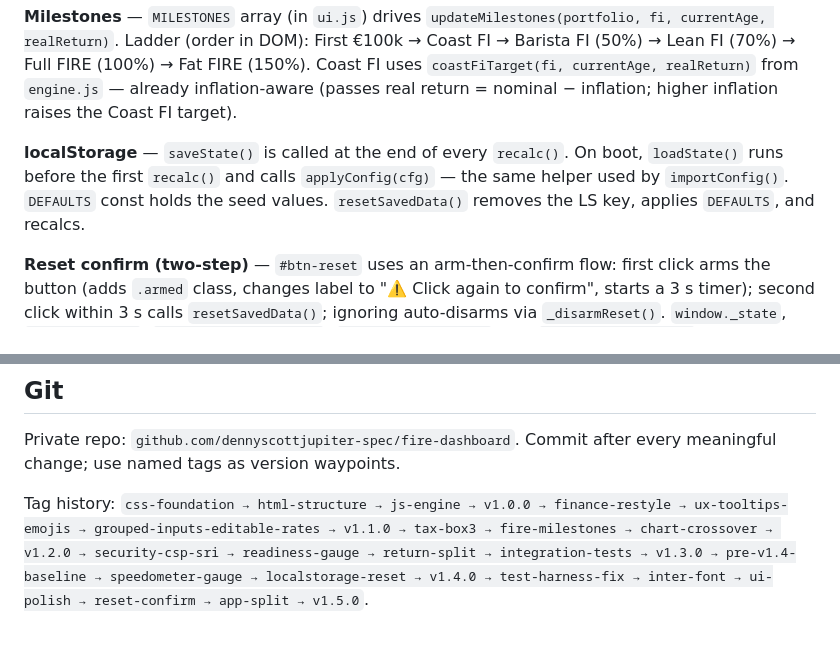
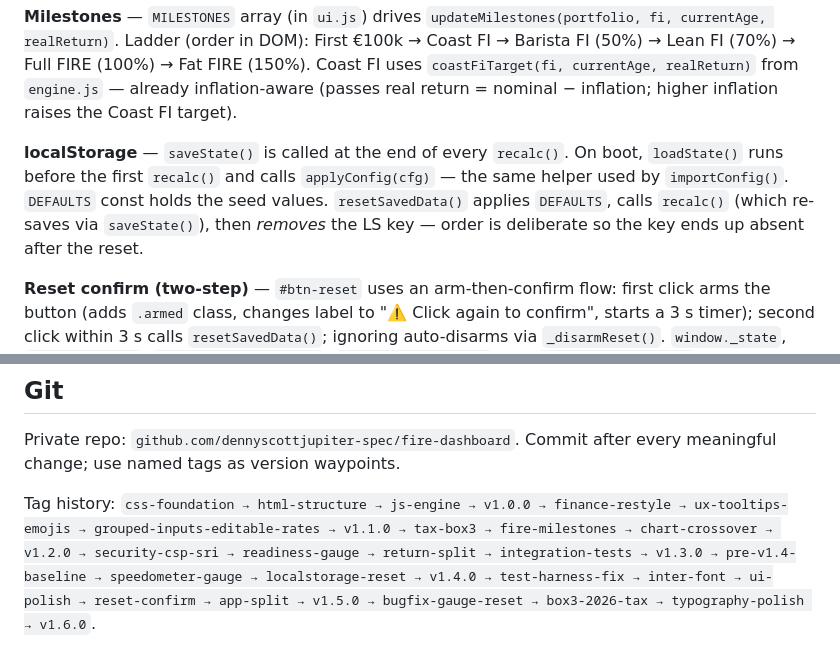
Before and after one commit to dennyscottjupiter-spec/fire-dashboard, a Markdown page: CLAUDE.md, 2 parts joined by grey strips. Rendered like a GitHub page.

```diff
--- a/CLAUDE.md
+++ b/CLAUDE.md
@@ -66,7 +66,7 @@ input event
 
 **Milestones** — `MILESTONES` array (in `ui.js`) drives `updateMilestones(portfolio, fi, currentAge, realReturn)`. Ladder (order in DOM): First €100k → Coast FI → Barista FI (50%) → Lean FI (70%) → Full FIRE (100%) → Fat FIRE (150%). Coast FI uses `coastFiTarget(fi, currentAge, realReturn)` from `engine.js` — already inflation-aware (passes real return = nominal − inflation; higher inflation raises the Coast FI target).
 
-**localStorage** — `saveState()` is called at the end of every `recalc()`. On boot, `loadState()` runs before the first `recalc()` and calls `applyConfig(cfg)` — the same helper used by `importConfig()`. `DEFAULTS` const holds the seed values. `resetSavedData()` removes the LS key, applies `DEFAULTS`, and recalcs.
+**localStorage** — `saveState()` is called at the end of every `recalc()`. On boot, `loadState()` runs before the first `recalc()` and calls `applyConfig(cfg)` — the same helper used by `importConfig()`. `DEFAULTS` const holds the seed values. `resetSavedData()` applies `DEFAULTS`, calls `recalc()` (which re-saves via `saveState()`), then *removes* the LS key — order is deliberate so the key ends up absent after the reset.
 
 **Reset confirm (two-step)** — `#btn-reset` uses an arm-then-confirm flow: first click arms the button (adds `.armed` class, changes label to "⚠️ Click again to confirm", starts a 3 s timer); second click within 3 s calls `resetSavedData()`; ignoring auto-disarms via `_disarmReset()`. `window._state`, `window._LS_KEY`, `window.resetSavedData`, `window.importConfig`, and `window._disarmReset` are exposed at boot for integration tests.
 
@@ -80,4 +80,4 @@ input event
 
 Private repo: `github.com/dennyscottjupiter-spec/fire-dashboard`. Commit after every meaningful change; use named tags as version waypoints.
 
-Tag history: `css-foundation → html-structure → js-engine → v1.0.0 → finance-restyle → ux-tooltips-emojis → grouped-inputs-editable-rates → v1.1.0 → tax-box3 → fire-milestones → chart-crossover → v1.2.0 → security-csp-sri → readiness-gauge → return-split → integration-tests → v1.3.0 → pre-v1.4-baseline → speedometer-gauge → localstorage-reset → v1.4.0 → test-harness-fix → inter-font → ui-polish → reset-confirm → app-split → v1.5.0`.
+Tag history: `css-foundation → html-structure → js-engine → v1.0.0 → finance-restyle → ux-tooltips-emojis → grouped-inputs-editable-rates → v1.1.0 → tax-box3 → fire-milestones → chart-crossover → v1.2.0 → security-csp-sri → readiness-gauge → return-split → integration-tests → v1.3.0 → pre-v1.4-baseline → speedometer-gauge → localstorage-reset → v1.4.0 → test-harness-fix → inter-font → ui-polish → reset-confirm → app-split → v1.5.0 → bugfix-gauge-reset → box3-2026-tax → typography-polish → v1.6.0`.
```
Also changed, not shown: other parts of CLAUDE.md (+4 -4 lines).
